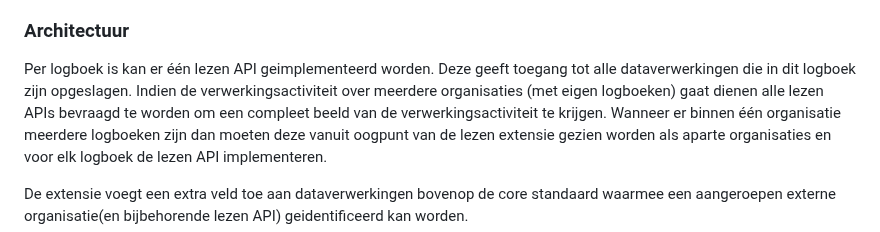
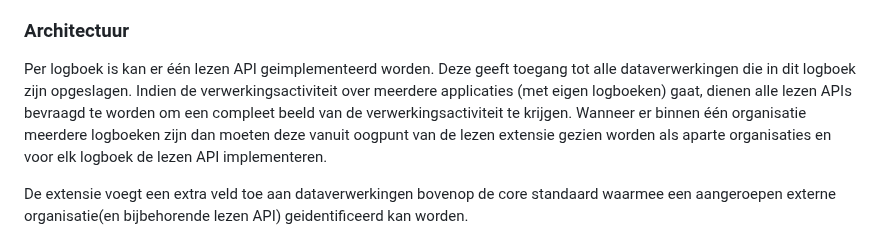
Before and after one commit to Logius-standaarden/logboek-extensie-lezen, a Markdown page: sections/Technische specificatie.md, the part around the change. GitHub-like rendering.

Commit message:
Update sections/Technische specificatie.md
Co-authored-by: Tim van der Lippe <TimvdLippe@users.noreply.github.com>

```diff
--- a/sections/Technische specificatie.md
+++ b/sections/Technische specificatie.md
@@ -12,7 +12,7 @@ Voor het maken van deze specificatie hebben we gekeken naar:
 
 ### Architectuur
 
-Per logboek is kan er één lezen API geimplementeerd worden. Deze geeft toegang tot alle dataverwerkingen die in dit logboek zijn opgeslagen. Indien de verwerkingsactiviteit over meerdere organisaties (met eigen logboeken) gaat dienen alle lezen APIs bevraagd te worden om een compleet beeld van de verwerkingsactiviteit te krijgen.
+Per logboek is kan er één lezen API geimplementeerd worden. Deze geeft toegang tot alle dataverwerkingen die in dit logboek zijn opgeslagen. Indien de verwerkingsactiviteit over meerdere applicaties (met eigen logboeken) gaat, dienen alle lezen APIs bevraagd te worden om een compleet beeld van de verwerkingsactiviteit te krijgen.
 Wanneer er binnen één organisatie meerdere logboeken zijn dan moeten deze vanuit oogpunt van de lezen extensie gezien worden als aparte organisaties en voor elk logboek de lezen API implementeren.
 
 De extensie voegt een extra veld toe aan dataverwerkingen bovenop de core standaard waarmee een aangeroepen externe organisatie(en bijbehorende lezen API) geidentificeerd kan worden.
```
